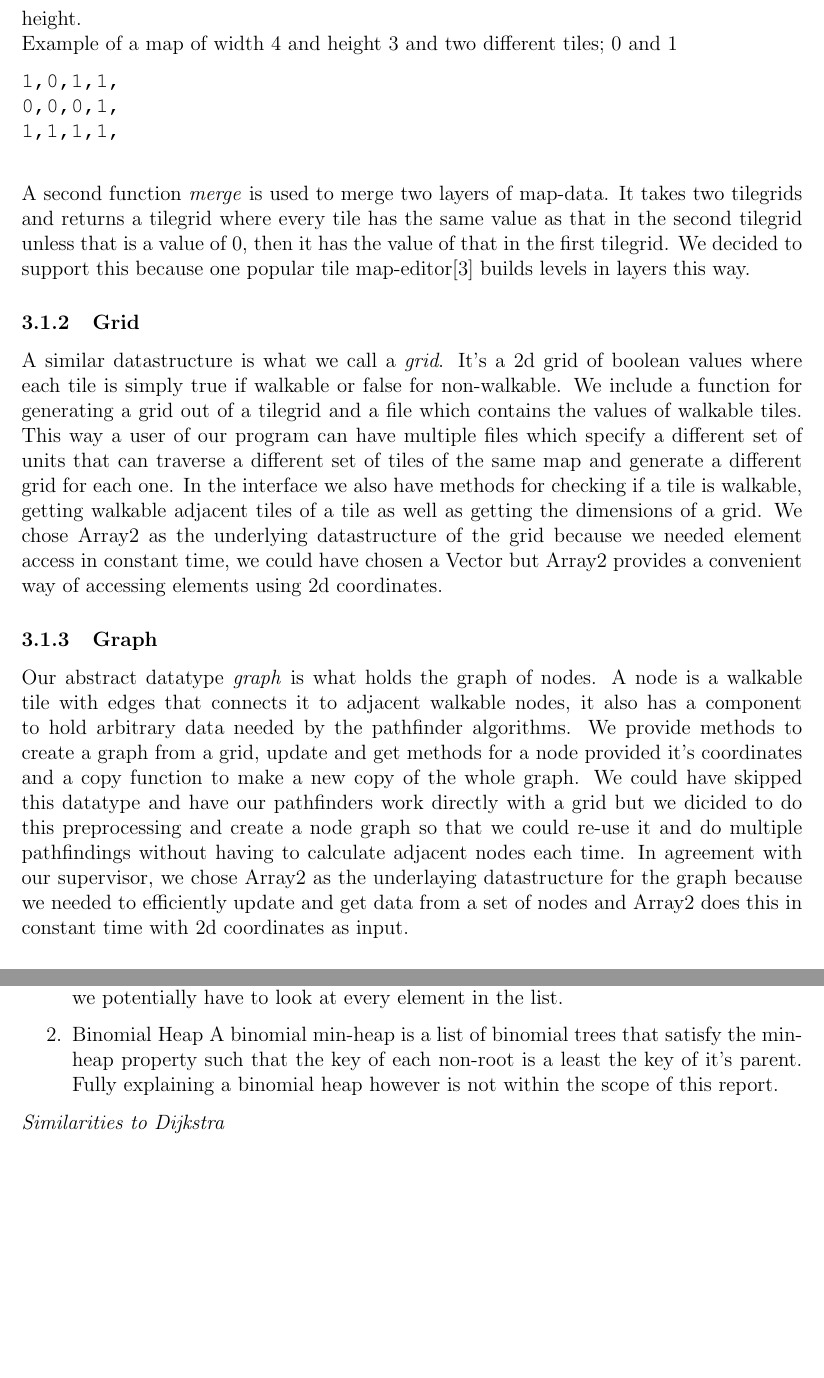
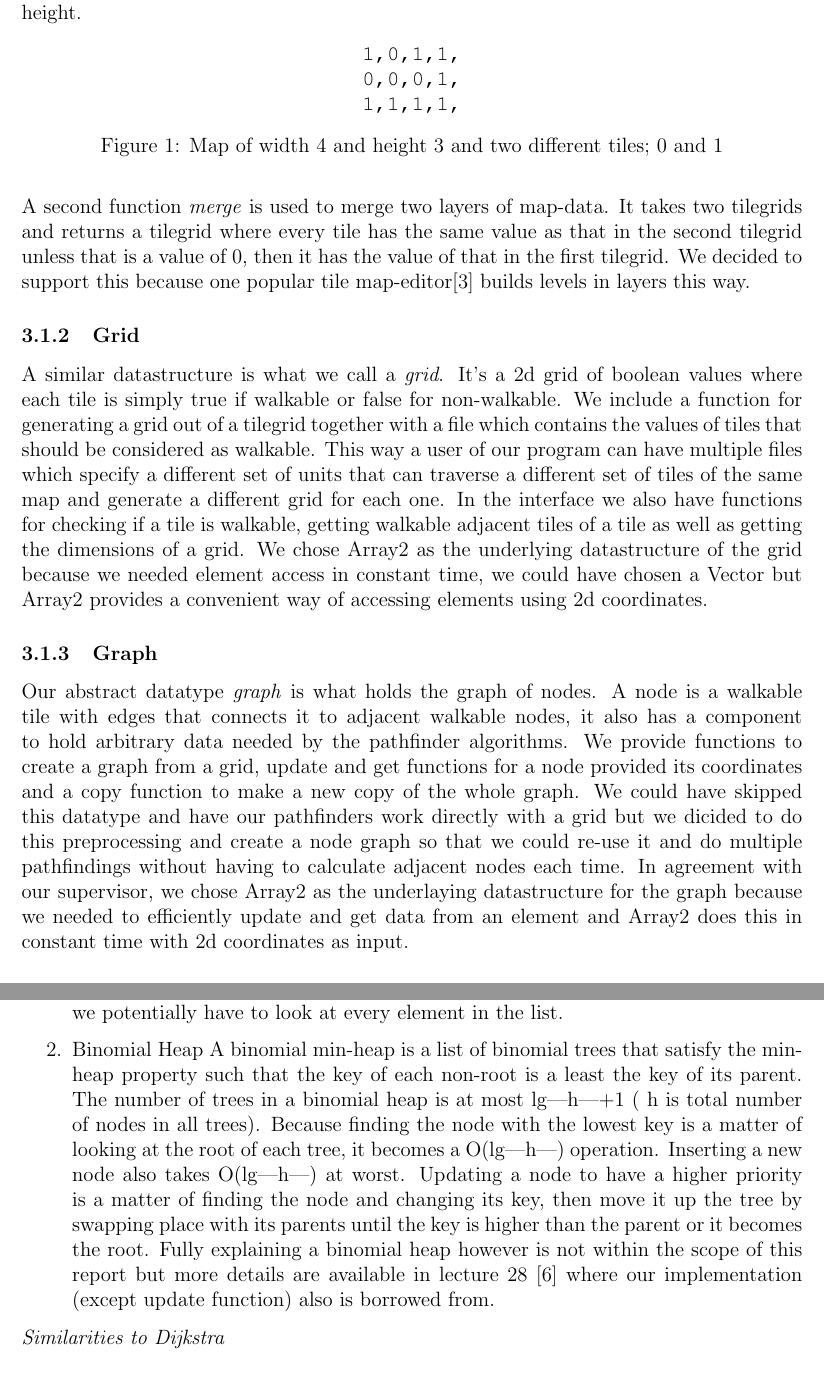
Before and after one commit to mewspring/alpha, a LaTeX document (report/pathfinding.tex): two parts of pages 4 and 7 of 8 before the commit and two parts of pages 4 and 7 of 9 after it, joined at a grey line, cut so that both start at the same text, the shorter picture padded with empty space. Compiled offline with pdfLaTeX.

```diff
--- a/report/pathfinding.tex
+++ b/report/pathfinding.tex
@@ -87,21 +87,23 @@
 \subsection{Components}
 \subsubsection{Tilegrid}
 
-Responsible for reading the map data from files and making it available to the program. Implements function \textit{make} which takes as argument the path to a file, which includes the tiles for a map, and returns a \textit{tilegrid} data structure that holds it's contents. The file is comma-seperated ascii file of integers that represents a tile and it's value, the type (wooden floor, grass, concrete wall etc). Each row holds one horizontal set of tiles and it's length is considered the width of the map while the number of rows is considered the height.
-\\Example of a map of width 4 and height 3 and two different tiles; 0 and 1
-
+Responsible for reading the map data from files and making it available to the program. Implements function \textit{make} which takes as argument the path to a file, which includes the tiles for a map, and returns a \textit{tilegrid} data structure that holds it's contents. The file is a comma-seperated ascii file of integers that represents a tile and it's value, the type (wooden floor, grass, concrete wall etc). Each row holds one horizontal set of tiles and it's length is considered the width of the map while the number of rows is considered the height.
+\begin{figure}[htbp]
+\centering
 \texttt{1,0,1,1,\\
 0,0,0,1,\\
 1,1,1,1,\\
 }
+\caption{Map of width 4 and height 3 and two different tiles; 0 and 1}
+\end{figure}
 
 A second function \textit{merge} is used to merge two layers of map-data. It takes two tilegrids and returns a tilegrid where every tile has the same value as that in the second tilegrid unless that is a value of 0, then it has the value of that in the first tilegrid. We decided to support this because one popular tile map-editor\cite{mapeditor} builds levels in layers this way.
 
 \subsubsection{Grid}
 
-A similar datastructure is what we call a \textit{grid}. It's a 2d grid of boolean values where each tile is simply true if walkable or false for non-walkable. We include a function for generating a grid out of a tilegrid and a file which contains the values of walkable tiles. This way a user of our program can have multiple files which specify a different set of units that can traverse a different set of tiles of the same map and generate a different grid for each one. In the interface we also have methods for checking if a tile is walkable, getting walkable adjacent tiles of a tile as well as getting the dimensions of a grid. We chose Array2 as the underlying datastructure of the grid because we needed element access in constant time, we could have chosen a Vector but Array2 provides a convenient way of accessing elements using 2d coordinates.
+A similar datastructure is what we call a \textit{grid}. It's a 2d grid of boolean values where each tile is simply true if walkable or false for non-walkable. We include a function for generating a grid out of a tilegrid together with a file which contains the values of tiles that should be considered as walkable. This way a user of our program can have multiple files which specify a different set of units that can traverse a different set of tiles of the same map and generate a different grid for each one. In the interface we also have functions for checking if a tile is walkable, getting walkable adjacent tiles of a tile as well as getting the dimensions of a grid. We chose Array2 as the underlying datastructure of the grid because we needed element access in constant time, we could have chosen a Vector but Array2 provides a convenient way of accessing elements using 2d coordinates.
 
 \subsubsection{Graph}
-Our abstract datatype \textit{graph} is what holds the graph of nodes. A node is a walkable tile with edges that connects it to adjacent walkable nodes, it also has a component to hold arbitrary data needed by the pathfinder algorithms. We provide methods to create a graph from a grid, update and get methods for a node provided it's coordinates and a copy function to make a new copy of the whole graph. We could have skipped this datatype and have our pathfinders work directly with a grid but we dicided to do this preprocessing and create a node graph so that we could re-use it and do multiple pathfindings without having to calculate adjacent nodes each time. In agreement with our supervisor, we chose Array2 as the underlaying datastructure for the graph because we needed to efficiently update and get data from a set of nodes and Array2 does this in constant time with 2d coordinates as input.
+Our abstract datatype \textit{graph} is what holds the graph of nodes. A node is a walkable tile with edges that connects it to adjacent walkable nodes, it also has a component to hold arbitrary data needed by the pathfinder algorithms. We provide functions to create a graph from a grid, update and get functions for a node provided its coordinates and a copy function to make a new copy of the whole graph. We could have skipped this datatype and have our pathfinders work directly with a grid but we dicided to do this preprocessing and create a node graph so that we could re-use it and do multiple pathfindings without having to calculate adjacent nodes each time. In agreement with our supervisor, we chose Array2 as the underlaying datastructure for the graph because we needed to efficiently update and get data from an element and Array2 does this in constant time with 2d coordinates as input.
 
 \subsubsection{Pathfinder}
@@ -292,7 +294,7 @@
 A one dimensional list where the elements are ordered by rising key value. Popping the element with the highest priority from the queue is just a matter of taking the first element in the list which is a constant time operation. Elements are inserted at the right position by comparing the key of the element to insert with every consecutive element from the beginning of the list until a element with a higher key value is found. Updating the priority of a element is a matter of looking through the list, element by element, until we find one with a specific identifier, removing that from the list and inserting it again with the new priority. Inserting and updating (remove and insert) are both operations that take linear time because we potentially have to look at every element in the list.
 
 \item{Binomial Heap}
-A binomial min-heap is a list of binomial trees that satisfy the min-heap property such that the key of each non-root is a least the key of it's parent.  Fully explaining a binomial heap however is not within the scope of this report.
+A binomial min-heap is a list of binomial trees that satisfy the min-heap property such that the key of each non-root is a least the key of its parent. The number of trees in a binomial heap is at most lg|h|+1 ( h is total number of nodes in all trees). Because finding the node with the lowest key is a matter of looking at the root of each tree, it becomes a O(lg|h|) operation. Inserting a new node also takes O(lg|h|) at worst. Updating a node to have a higher priority is a matter of finding the node and changing its key, then move it up the tree by swapping place with its parents until the key is higher than the parent or it becomes the root. Fully explaining a binomial heap however is not within the scope of this report but more details are available in lecture 28 \cite{lecture28} where our implementation (except update function) also is borrowed from.
 
 \end{enumerate}
 
```
Also changed, not shown: report/references.bib (+8 -0 lines), report/pathfinding.tex (8 more changed lines).
